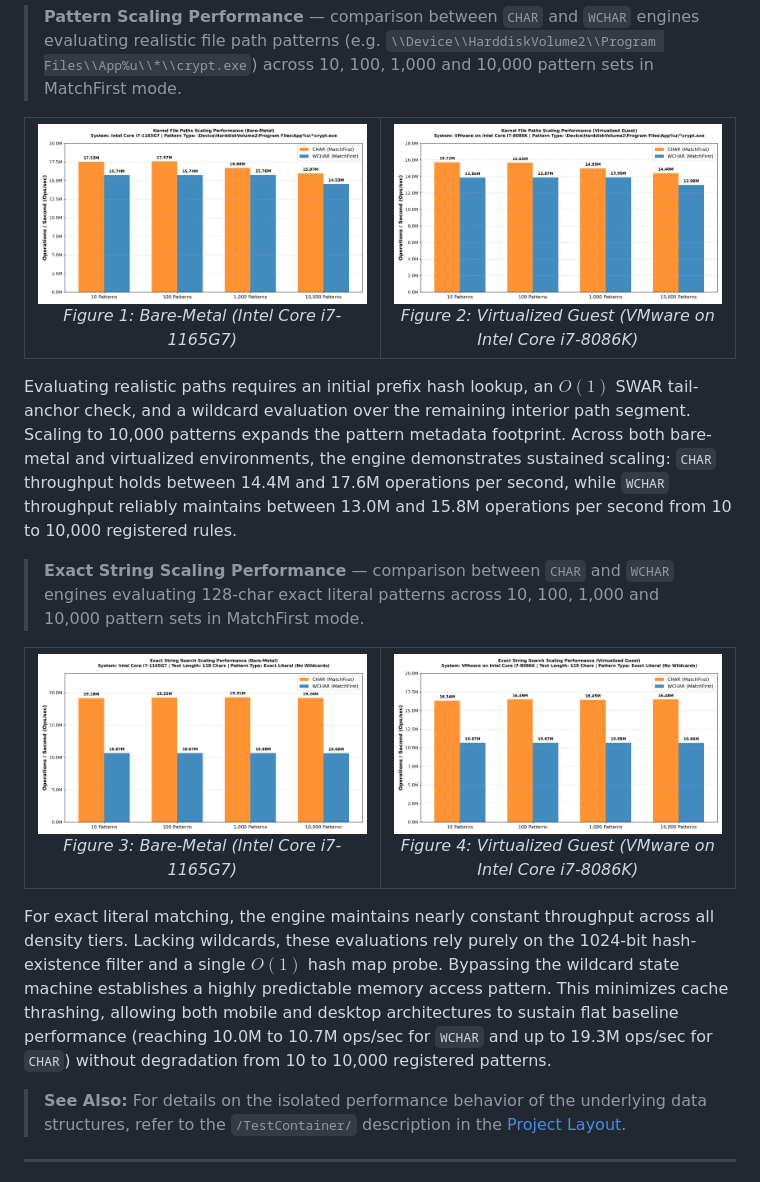
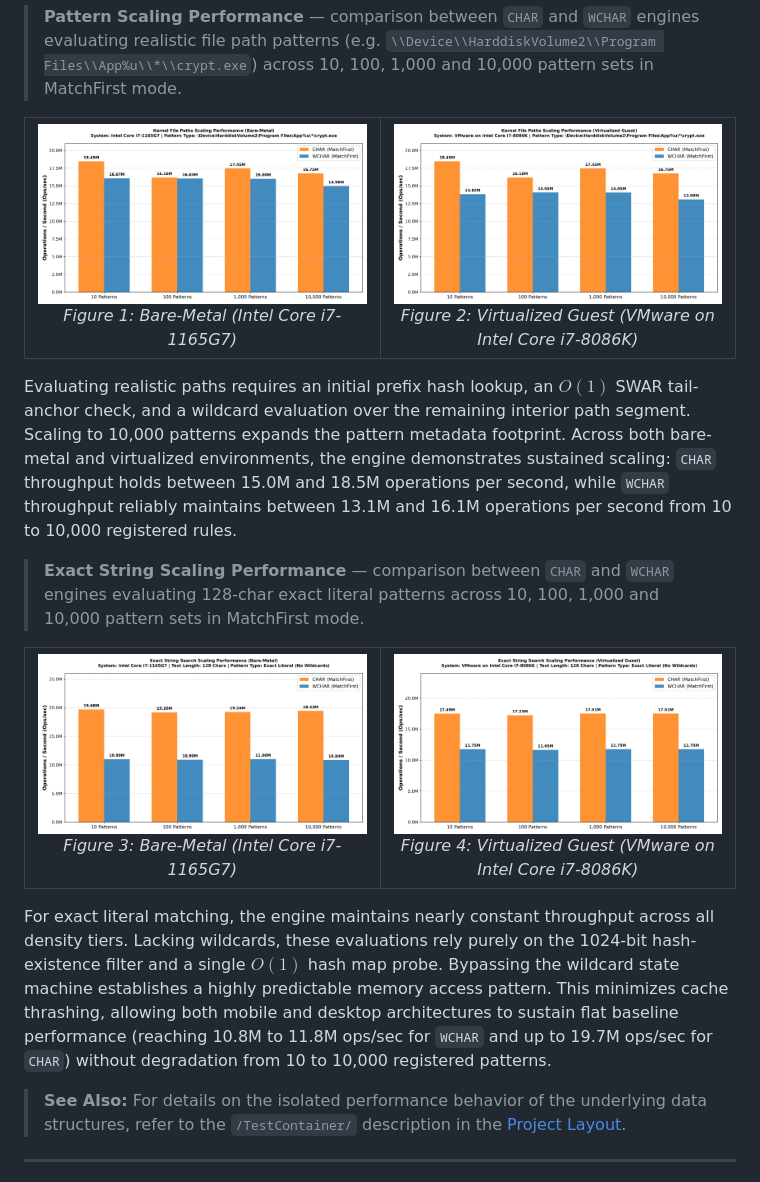
Before and after one commit to adanil-code/KmStringPatternMatch, a Markdown page: Readme.md, the part around one of its changes. Drawn GitHub-style; pictures changed too: Assets/exact_string_scaling_1165G7.png, Assets/exact_string_scaling_8086K.png, Assets/file_paths_scaling_1165G7.png.

Commit message:
Optimize hashing, improve performance.

```diff
--- a/Readme.md
+++ b/Readme.md
@@ -309,7 +309,7 @@ Kernel-mode performance benchmarking demands strict control over system state to
   </tr>
 </table>
 
-Evaluating realistic paths requires an initial prefix hash lookup, an $O(1)$ SWAR tail-anchor check, and a wildcard evaluation over the remaining interior path segment. Scaling to 10,000 patterns expands the pattern metadata footprint. Across both bare-metal and virtualized environments, the engine demonstrates sustained scaling: `CHAR` throughput holds between 14.4M and 17.6M operations per second, while `WCHAR` throughput reliably maintains between 13.0M and 15.8M operations per second from 10 to 10,000 registered rules.
+Evaluating realistic paths requires an initial prefix hash lookup, an $O(1)$ SWAR tail-anchor check, and a wildcard evaluation over the remaining interior path segment. Scaling to 10,000 patterns expands the pattern metadata footprint. Across both bare-metal and virtualized environments, the engine demonstrates sustained scaling: `CHAR` throughput holds between 15.0M and 18.5M operations per second, while `WCHAR` throughput reliably maintains between 13.1M and 16.1M operations per second from 10 to 10,000 registered rules.
 
 > **Exact String Scaling Performance** — comparison between `CHAR` and `WCHAR` engines evaluating 128-char exact literal patterns across 10, 100, 1,000 and 10,000 pattern sets in MatchFirst mode.
 
@@ -326,7 +326,7 @@ Evaluating realistic paths requires an initial prefix hash lookup, an $O(1)$ SWA
   </tr>
 </table>
 
-For exact literal matching, the engine maintains nearly constant throughput across all density tiers. Lacking wildcards, these evaluations rely purely on the 1024-bit hash-existence filter and a single $O(1)$ hash map probe. Bypassing the wildcard state machine establishes a highly predictable memory access pattern. This minimizes cache thrashing, allowing both mobile and desktop architectures to sustain flat baseline performance (reaching 10.0M to 10.7M ops/sec for `WCHAR` and up to 19.3M ops/sec for `CHAR`) without degradation from 10 to 10,000 registered patterns.
+For exact literal matching, the engine maintains nearly constant throughput across all density tiers. Lacking wildcards, these evaluations rely purely on the 1024-bit hash-existence filter and a single $O(1)$ hash map probe. Bypassing the wildcard state machine establishes a highly predictable memory access pattern. This minimizes cache thrashing, allowing both mobile and desktop architectures to sustain flat baseline performance (reaching 10.8M to 11.8M ops/sec for `WCHAR` and up to 19.7M ops/sec for `CHAR`) without degradation from 10 to 10,000 registered patterns.
 
 > **See Also:** For details on the isolated performance behavior of the underlying data structures, refer to the `/TestContainer/` description in the [Project Layout](#project-layout).
 ---
```
Also changed, not shown: other parts of Readme.md (+16 -16 lines), 1 other file.
